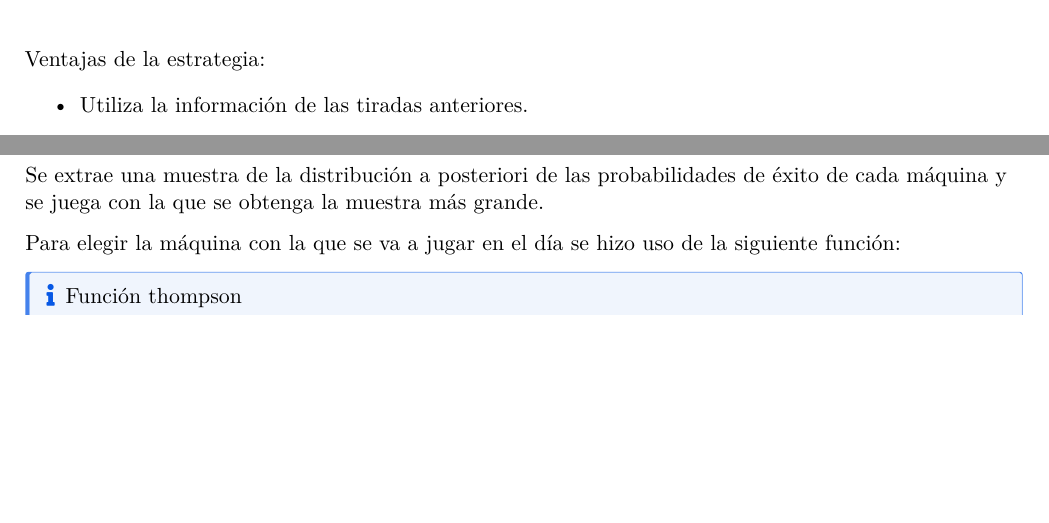
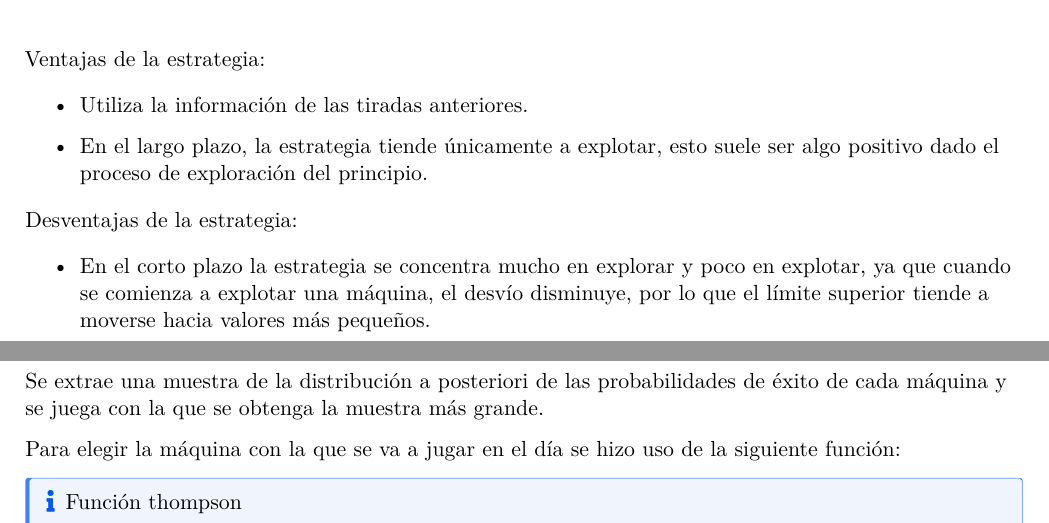
Before and after one commit to andres-roncaglia/Multi_Armed_Bandit, a Quarto document (TP_1.qmd): two parts of pages 26 and 27 of 31, joined at a grey line, cut so that both start at the same text, the shorter picture padded with empty space. The pictures show the output file TP_1.pdf that the author committed with the source.

Commit message:
Se agregaron las ventajas y desventajas de upper-bound

```diff
--- a/TP_1.qmd
+++ b/TP_1.qmd
@@ -941,6 +941,11 @@ Ventajas de la estrategia:
 
   - Utiliza la información de las tiradas anteriores.
 
+  - En el largo plazo, la estrategia tiende únicamente a explotar, esto suele ser algo positivo dado el proceso de exploración del principio.
+
+Desventajas de la estrategia:
+
+  - En el corto plazo la estrategia se concentra mucho en explorar y poco en explotar, ya que cuando se comienza a explotar una máquina, el desvío disminuye, por lo que el límite superior tiende a moverse hacia valores más pequeños.
 
 \newpage
 
```
Also changed, not shown: TP_1.pdf.
